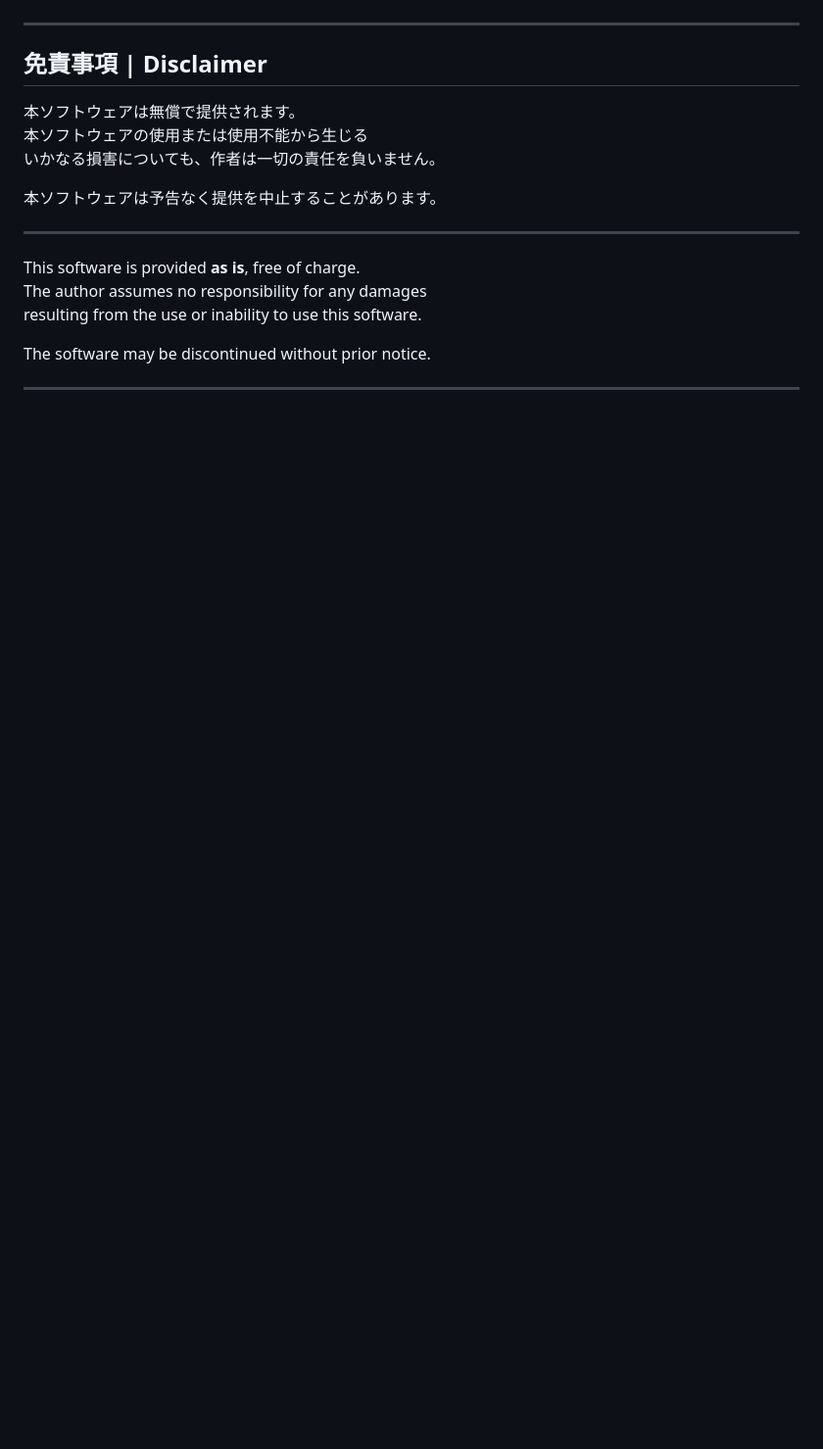
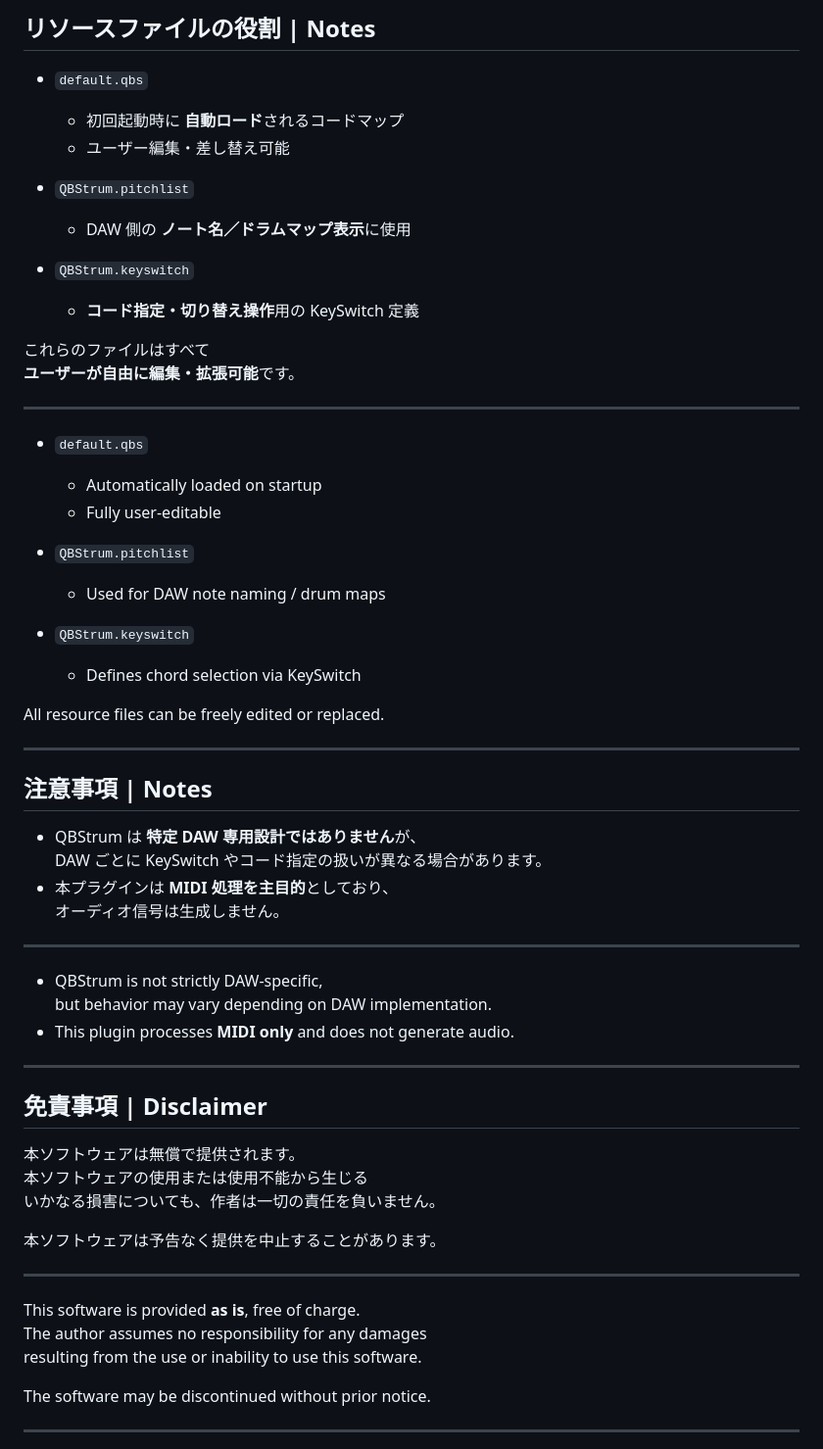
Before and after one commit to MinMax25/QBStrum, a Markdown page: README.md, the part around one of its changes. Shown at 98% size. GitHub-like rendering; blank space fills up the shorter version.

```diff
--- a/README.md
+++ b/README.md
@@ -161,3 +118,46 @@ chord input and MIDI effects.
+## リソースファイルの役割 | Notes
+
+- `default.qbs`
+  - 初回起動時に **自動ロード**されるコードマップ
+  - ユーザー編集・差し替え可能
+
+- `QBStrum.pitchlist`
+  - DAW 側の **ノート名／ドラムマップ表示**に使用
+
+- `QBStrum.keyswitch`
+  - **コード指定・切り替え操作**用の KeySwitch 定義
+
+これらのファイルはすべて
+**ユーザーが自由に編集・拡張可能**です。
+
+---
+
+- `default.qbs`
+  - Automatically loaded on startup
+  - Fully user-editable
+
+- `QBStrum.pitchlist`
+  - Used for DAW note naming / drum maps
+
+- `QBStrum.keyswitch`
+  - Defines chord selection via KeySwitch
+
+All resource files can be freely edited or replaced.
+
+---
+
+## 注意事項 | Notes
+
+- QBStrum は **特定 DAW 専用設計ではありません**が、
+  DAW ごとに KeySwitch やコード指定の扱いが異なる場合があります。
+- 本プラグインは **MIDI 処理を主目的**としており、
+  オーディオ信号は生成しません。
+
+---
+
+- QBStrum is not strictly DAW-specific,
+  but behavior may vary depending on DAW implementation.
+- This plugin processes **MIDI only** and does not generate audio.
 
 ---
 
```
Also changed, not shown: other parts of README.md (+75 -118 lines).
